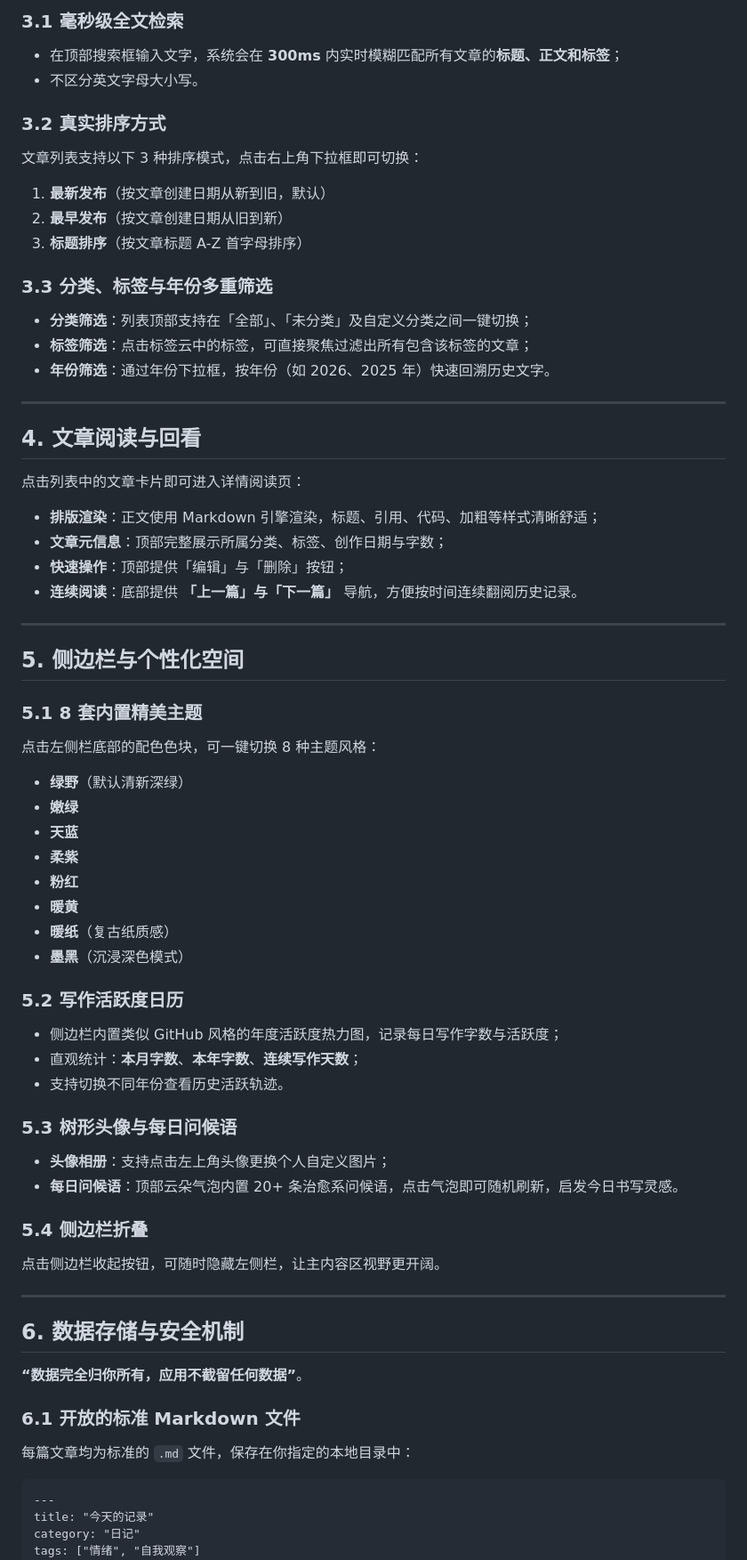
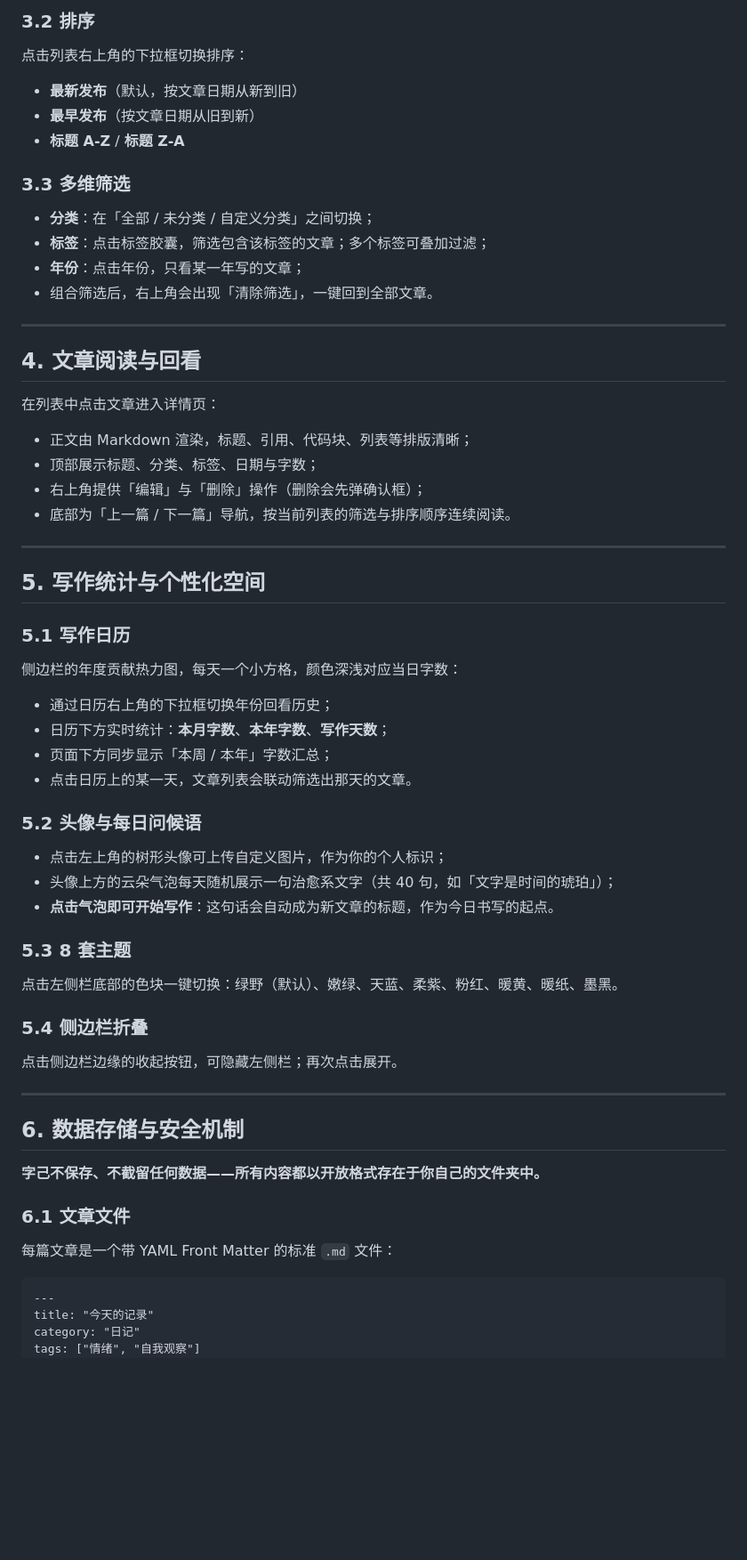
Before and after one commit to selfr7/ziji-releases, a Markdown page: 产品文档.md, the part around one of its changes. Shown at 89% size. Rendered like a GitHub page; blank space fills up the shorter version.

````diff
--- a/产品文档.md
+++ b/产品文档.md
@@ -71,65 +66,58 @@
 
-### 3.1 毫秒级全文检索
-- 在顶部搜索框输入文字，系统会在 **300ms** 内实时模糊匹配所有文章的**标题、正文和标签**；
-- 不区分英文字母大小写。
+### 3.2 排序
+点击列表右上角的下拉框切换排序：
+- **最新发布**（默认，按文章日期从新到旧）
+- **最早发布**（按文章日期从旧到新）
+- **标题 A-Z** / **标题 Z-A**
 
-### 3.2 真实排序方式
-文章列表支持以下 3 种排序模式，点击右上角下拉框即可切换：
-1. **最新发布**（按文章创建日期从新到旧，默认）
-2. **最早发布**（按文章创建日期从旧到新）
-3. **标题排序**（按文章标题 A-Z 首字母排序）
-
-### 3.3 分类、标签与年份多重筛选
-- **分类筛选**：列表顶部支持在「全部」、「未分类」及自定义分类之间一键切换；
-- **标签筛选**：点击标签云中的标签，可直接聚焦过滤出所有包含该标签的文章；
-- **年份筛选**：通过年份下拉框，按年份（如 2026、2025 年）快速回溯历史文字。
+### 3.3 多维筛选
+- **分类**：在「全部 / 未分类 / 自定义分类」之间切换；
+- **标签**：点击标签胶囊，筛选包含该标签的文章；多个标签可叠加过滤；
+- **年份**：点击年份，只看某一年写的文章；
+- 组合筛选后，右上角会出现「清除筛选」，一键回到全部文章。
 
 ---
 
 ## 4. 文章阅读与回看
 
-点击列表中的文章卡片即可进入详情阅读页：
+在列表中点击文章进入详情页：
 
-- **排版渲染**：正文使用 Markdown 引擎渲染，标题、引用、代码、加粗等样式清晰舒适；
-- **文章元信息**：顶部完整展示所属分类、标签、创作日期与字数；
-- **快速操作**：顶部提供「编辑」与「删除」按钮；
-- **连续阅读**：底部提供 **「上一篇」与「下一篇」** 导航，方便按时间连续翻阅历史记录。
+- 正文由 Markdown 渲染，标题、引用、代码块、列表等排版清晰；
+- 顶部展示标题、分类、标签、日期与字数；
+- 右上角提供「编辑」与「删除」操作（删除会先弹确认框）；
+- 底部为「上一篇 / 下一篇」导航，按当前列表的筛选与排序顺序连续阅读。
 
 ---
 
-## 5. 侧边栏与个性化空间
+## 5. 写作统计与个性化空间
 
-### 5.1 8 套内置精美主题
-点击左侧栏底部的配色色块，可一键切换 8 种主题风格：
-- **绿野**（默认清新深绿）
-- **嫩绿**
-- **天蓝**
-- **柔紫**
-- **粉红**
-- **暖黄**
-- **暖纸**（复古纸质感）
-- **墨黑**（沉浸深色模式）
+### 5.1 写作日历
+侧边栏的年度贡献热力图，每天一个小方格，颜色深浅对应当日字数：
 
-### 5.2 写作活跃度日历
-- 侧边栏内置类似 GitHub 风格的年度活跃度热力图，记录每日写作字数与活跃度；
-- 直观统计：**本月字数**、**本年字数**、**连续写作天数**；
-- 支持切换不同年份查看历史活跃轨迹。
+- 通过日历右上角的下拉框切换年份回看历史；
+- 日历下方实时统计：**本月字数**、**本年字数**、**写作天数**；
+- 页面下方同步显示「本周 / 本年」字数汇总；
+- 点击日历上的某一天，文章列表会联动筛选出那天的文章。
 
-### 5.3 树形头像与每日问候语
-- **头像相册**：支持点击左上角头像更换个人自定义图片；
-- **每日问候语**：顶部云朵气泡内置 20+ 条治愈系问候语，点击气泡即可随机刷新，启发今日书写灵感。
+### 5.2 头像与每日问候语
+- 点击左上角的树形头像可上传自定义图片，作为你的个人标识；
+- 头像上方的云朵气泡每天随机展示一句治愈系文字（共 40 句，如「文字是时间的琥珀」）；
+- **点击气泡即可开始写作**：这句话会自动成为新文章的标题，作为今日书写的起点。
+
+### 5.3 8 套主题
+点击左侧栏底部的色块一键切换：绿野（默认）、嫩绿、天蓝、柔紫、粉红、暖黄、暖纸、墨黑。
 
 ### 5.4 侧边栏折叠
-点击侧边栏收起按钮，可随时隐藏左侧栏，让主内容区视野更开阔。
+点击侧边栏边缘的收起按钮，可隐藏左侧栏；再次点击展开。
 
 ---
 
 ## 6. 数据存储与安全机制
 
-**“数据完全归你所有，应用不截留任何数据”**。
+**字己不保存、不截留任何数据——所有内容都以开放格式存在于你自己的文件夹中。**
 
-### 6.1 开放的标准 Markdown 文件
-每篇文章均为标准的 `.md` 文件，保存在你指定的本地目录中：
+### 6.1 文章文件
+每篇文章是一个带 YAML Front Matter 的标准 `.md` 文件：
 
 ```markdown
 ---
````
Also changed, not shown: other parts of 产品文档.md (+46 -51 lines).
